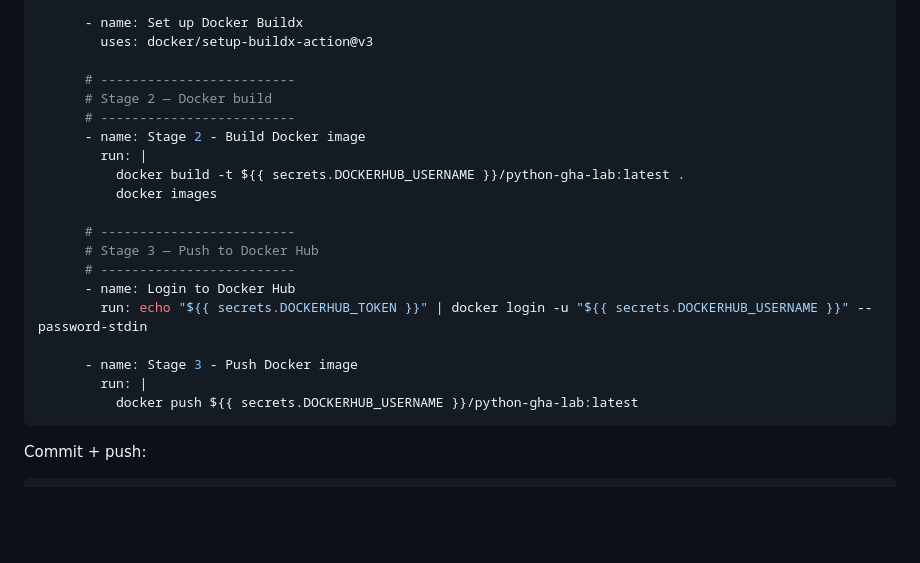
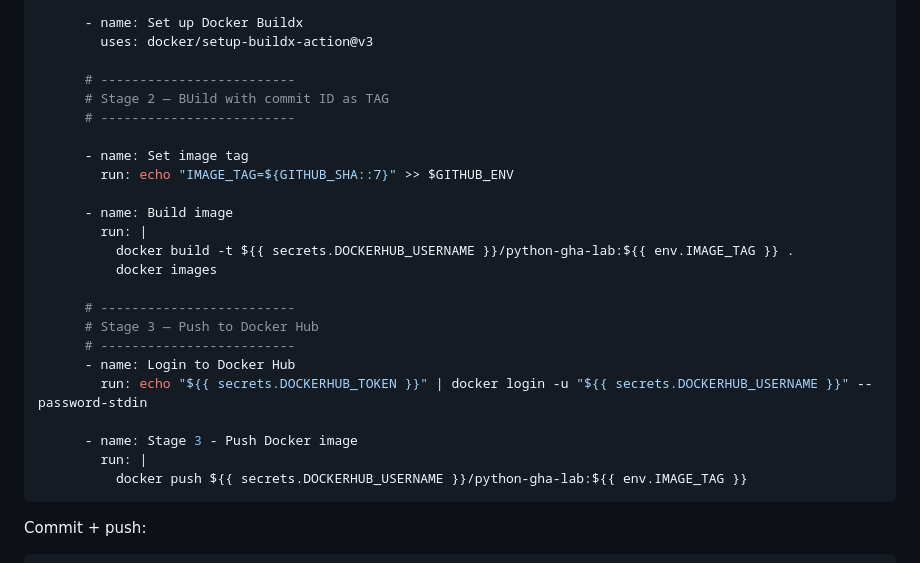
Before and after one commit to Vishwanathms/devops-feb26-5-halfdays, a Markdown page: Day4/LM01-github-docker-part1.md, the part around the change. Drawn GitHub-style; blank space fills up the shorter version.

Commit message:
added stage 3 with custom tag

````diff
--- a/Day4/LM01-github-docker-part1.md
+++ b/Day4/LM01-github-docker-part1.md
@@ -151,11 +151,15 @@ jobs:
         uses: docker/setup-buildx-action@v3
 
       # -------------------------
-      # Stage 2 — Docker build
+      # Stage 2 — BUild with commit ID as TAG
       # -------------------------
-      - name: Stage 2 - Build Docker image
+
+      - name: Set image tag
+        run: echo "IMAGE_TAG=${GITHUB_SHA::7}" >> $GITHUB_ENV
+
+      - name: Build image
         run: |
-          docker build -t ${{ secrets.DOCKERHUB_USERNAME }}/python-gha-lab:latest .
+          docker build -t ${{ secrets.DOCKERHUB_USERNAME }}/python-gha-lab:${{ env.IMAGE_TAG }} .
           docker images
 
       # -------------------------
@@ -166,7 +170,7 @@ jobs:
 
       - name: Stage 3 - Push Docker image
         run: |
-          docker push ${{ secrets.DOCKERHUB_USERNAME }}/python-gha-lab:latest
+          docker push ${{ secrets.DOCKERHUB_USERNAME }}/python-gha-lab:${{ env.IMAGE_TAG }}
 ```
 
 Commit + push:
````
